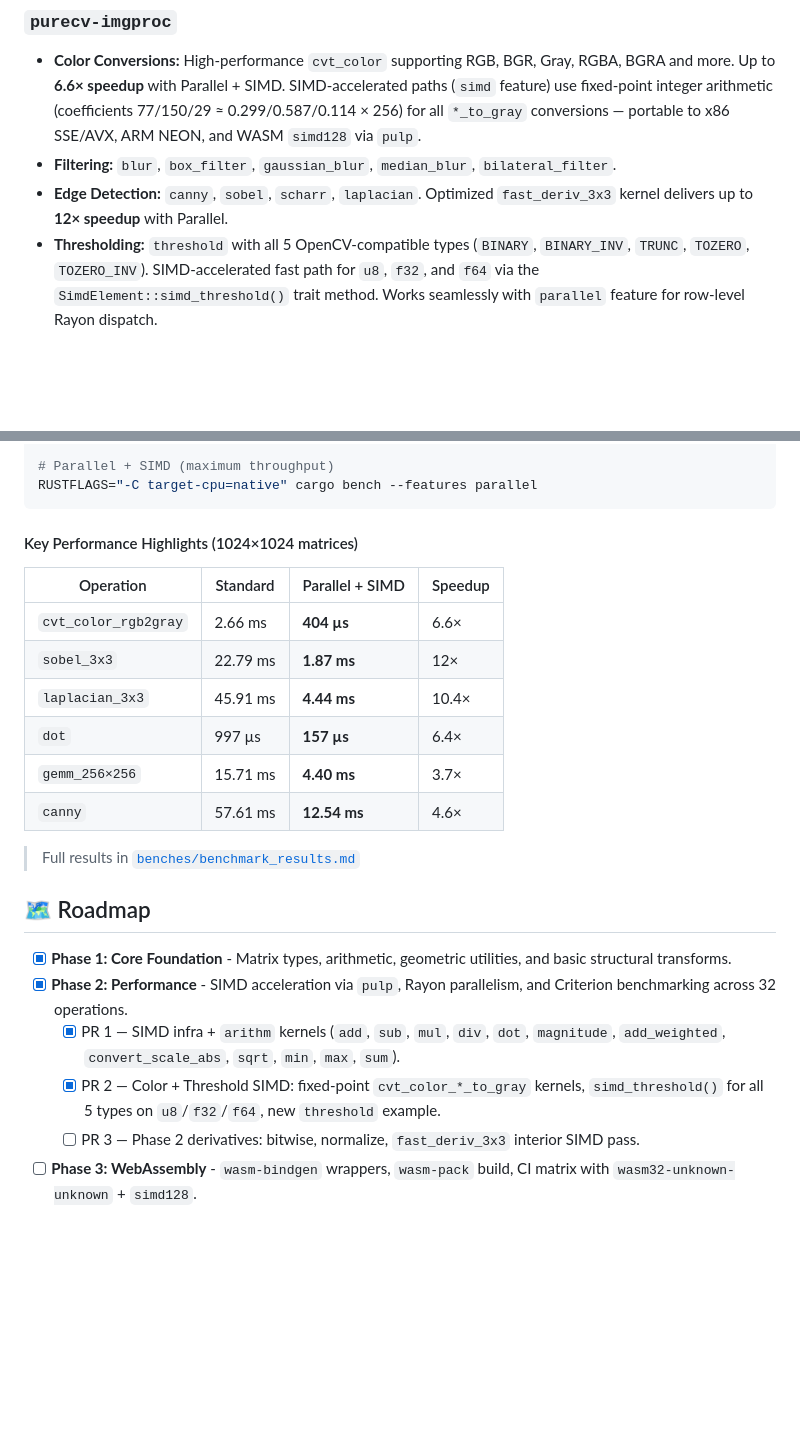
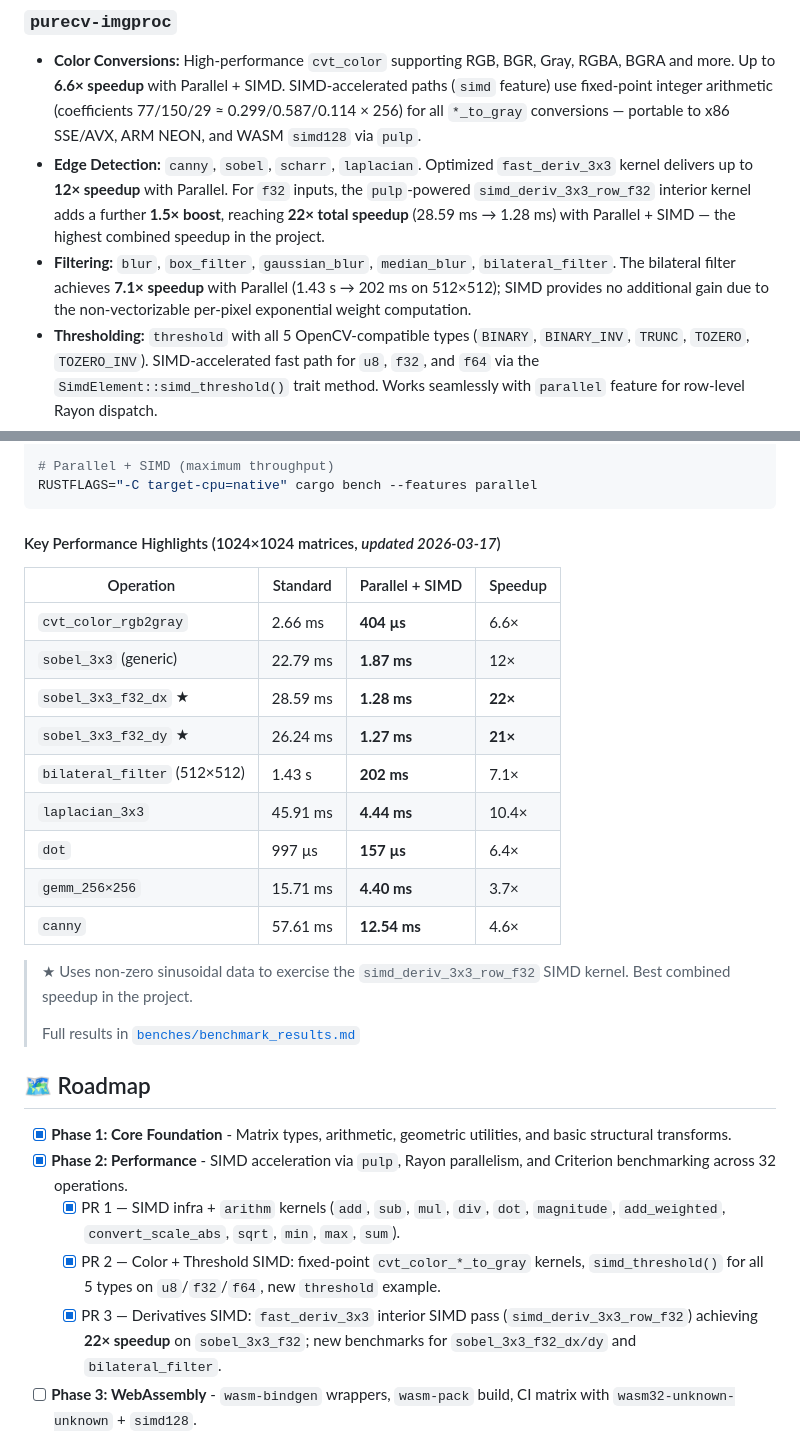
Before and after one commit to XiaoPengYouCode/purecv, a Markdown page: README.md, 2 parts joined by grey strips. GitHub-like rendering; blank space fills up the shorter version.

Commit message:
doc: update README with performance highlights for sobel and bilateral_filter SIMD optimizations

````diff
--- a/README.md
+++ b/README.md
@@ -36,8 +36,8 @@ Unlike existing wrappers, **PureCV** is a native rewrite. It aims to provide:
 
 ### `purecv-imgproc`
 - **Color Conversions:** High-performance `cvt_color` supporting RGB, BGR, Gray, RGBA, BGRA and more. Up to **6.6× speedup** with Parallel + SIMD. SIMD-accelerated paths (`simd` feature) use fixed-point integer arithmetic (coefficients 77/150/29 ≈ 0.299/0.587/0.114 × 256) for all `*_to_gray` conversions — portable to x86 SSE/AVX, ARM NEON, and WASM `simd128` via `pulp`.
-- **Filtering:** `blur`, `box_filter`, `gaussian_blur`, `median_blur`, `bilateral_filter`.
-- **Edge Detection:** `canny`, `sobel`, `scharr`, `laplacian`. Optimized `fast_deriv_3x3` kernel delivers up to **12× speedup** with Parallel.
+- **Edge Detection:** `canny`, `sobel`, `scharr`, `laplacian`. Optimized `fast_deriv_3x3` kernel delivers up to **12× speedup** with Parallel. For `f32` inputs, the `pulp`-powered `simd_deriv_3x3_row_f32` interior kernel adds a further **1.5× boost**, reaching **22× total speedup** (28.59 ms → 1.28 ms) with Parallel + SIMD — the highest combined speedup in the project.
+- **Filtering:** `blur`, `box_filter`, `gaussian_blur`, `median_blur`, `bilateral_filter`. The bilateral filter achieves **7.1× speedup** with Parallel (1.43 s → 202 ms on 512×512); SIMD provides no additional gain due to the non-vectorizable per-pixel exponential weight computation.
 - **Thresholding:** `threshold` with all 5 OpenCV-compatible types (`BINARY`, `BINARY_INV`, `TRUNC`, `TOZERO`, `TOZERO_INV`). SIMD-accelerated fast path for `u8`, `f32`, and `f64` via the `SimdElement::simd_threshold()` trait method. Works seamlessly with `parallel` feature for row-level Rayon dispatch.
 
 ## 🚀 Getting Started
@@ -164,17 +164,22 @@ cargo bench --features parallel
 RUSTFLAGS="-C target-cpu=native" cargo bench --features parallel
 ```
 
-#### Key Performance Highlights (1024×1024 matrices)
+#### Key Performance Highlights (1024×1024 matrices, *updated 2026-03-17*)
 
 | Operation | Standard | Parallel + SIMD | Speedup |
 |-----------|----------|-----------------|---------|
 | `cvt_color_rgb2gray` | 2.66 ms | **404 µs** | 6.6× |
-| `sobel_3x3` | 22.79 ms | **1.87 ms** | 12× |
+| `sobel_3x3` (generic) | 22.79 ms | **1.87 ms** | 12× |
+| `sobel_3x3_f32_dx` ★ | 28.59 ms | **1.28 ms** | **22×** |
+| `sobel_3x3_f32_dy` ★ | 26.24 ms | **1.27 ms** | **21×** |
+| `bilateral_filter` (512×512) | 1.43 s | **202 ms** | 7.1× |
 | `laplacian_3x3` | 45.91 ms | **4.44 ms** | 10.4× |
 | `dot` | 997 µs | **157 µs** | 6.4× |
 | `gemm_256×256` | 15.71 ms | **4.40 ms** | 3.7× |
 | `canny` | 57.61 ms | **12.54 ms** | 4.6× |
 
+> ★ Uses non-zero sinusoidal data to exercise the `simd_deriv_3x3_row_f32` SIMD kernel. Best combined speedup in the project.
+>
 > Full results in [`benches/benchmark_results.md`](./benches/benchmark_results.md)
 
 ## 🗺 Roadmap
@@ -183,7 +188,7 @@ RUSTFLAGS="-C target-cpu=native" cargo bench --features parallel
 - [x] **Phase 2: Performance** - SIMD acceleration via `pulp`, Rayon parallelism, and Criterion benchmarking across 32 operations.
   - [x] PR 1 — SIMD infra + `arithm` kernels (`add`, `sub`, `mul`, `div`, `dot`, `magnitude`, `add_weighted`, `convert_scale_abs`, `sqrt`, `min`, `max`, `sum`).
   - [x] PR 2 — Color + Threshold SIMD: fixed-point `cvt_color_*_to_gray` kernels, `simd_threshold()` for all 5 types on `u8`/`f32`/`f64`, new `threshold` example.
-  - [ ] PR 3 — Phase 2 derivatives: bitwise, normalize, `fast_deriv_3x3` interior SIMD pass.
+  - [x] PR 3 — Derivatives SIMD: `fast_deriv_3x3` interior SIMD pass (`simd_deriv_3x3_row_f32`) achieving **22× speedup** on `sobel_3x3_f32`; new benchmarks for `sobel_3x3_f32_dx/dy` and `bilateral_filter`.
 - [ ] **Phase 3: WebAssembly** - `wasm-bindgen` wrappers, `wasm-pack` build, CI matrix with `wasm32-unknown-unknown` + `simd128`.
 - [ ] **Phase 4: Image Processing** - Advanced filtering, convolutions, and feature detection.
 - [ ] **Visual examples** — Load real images, apply `threshold` + `cvt_color`, save PNG output (follow-up to `filters.rs`).
````
